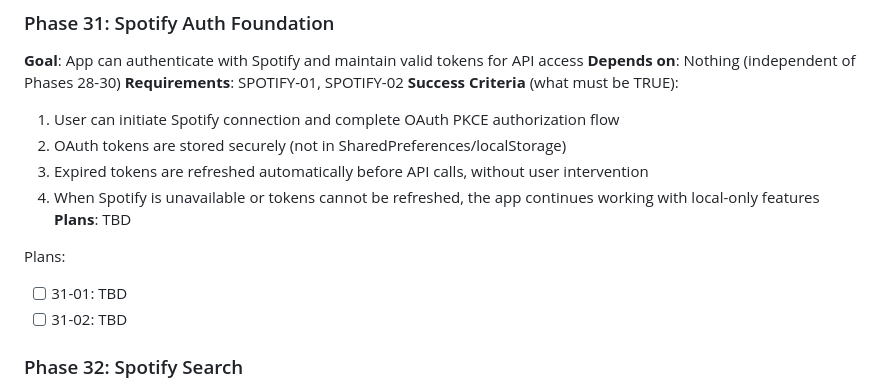
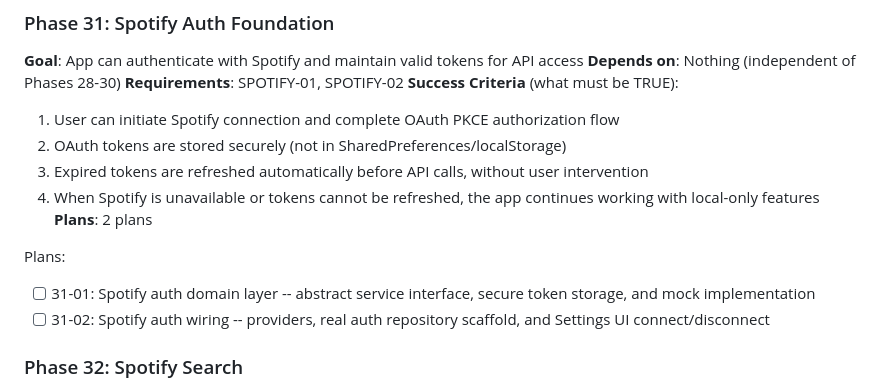
Before and after one commit to Looney-tic/running-playlist-ai, a Markdown page: .planning/ROADMAP.md, the part around the change. Rendered like a GitHub page.

Commit message:
docs(31): create phase plan

```diff
--- a/.planning/ROADMAP.md
+++ b/.planning/ROADMAP.md
@@ -140,11 +140,11 @@ Plans:
   2. OAuth tokens are stored securely (not in SharedPreferences/localStorage)
   3. Expired tokens are refreshed automatically before API calls, without user intervention
   4. When Spotify is unavailable or tokens cannot be refreshed, the app continues working with local-only features
-**Plans**: TBD
+**Plans**: 2 plans
 
 Plans:
-- [ ] 31-01: TBD
-- [ ] 31-02: TBD
+- [ ] 31-01: Spotify auth domain layer -- abstract service interface, secure token storage, and mock implementation
+- [ ] 31-02: Spotify auth wiring -- providers, real auth repository scaffold, and Settings UI connect/disconnect
 
 ### Phase 32: Spotify Search
 **Goal**: Users with Spotify connected can search beyond the curated catalog, finding any song on Spotify
```
Also changed, not shown: 2 other files.
